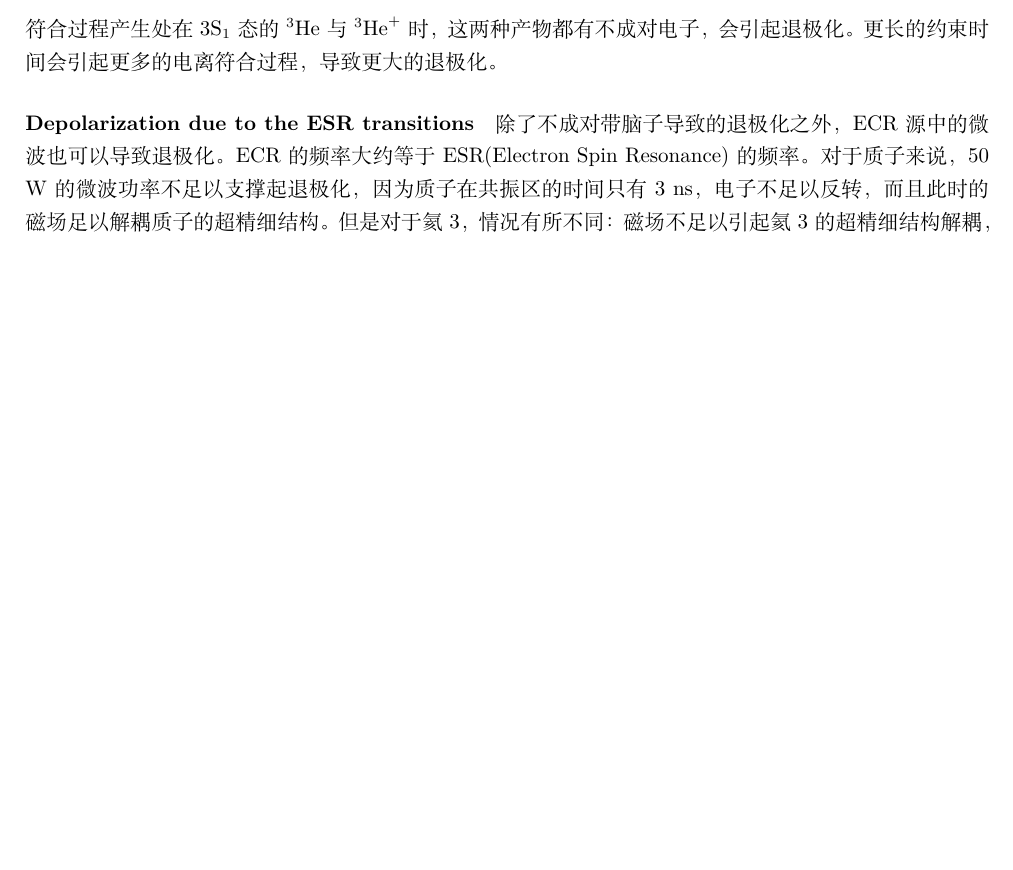
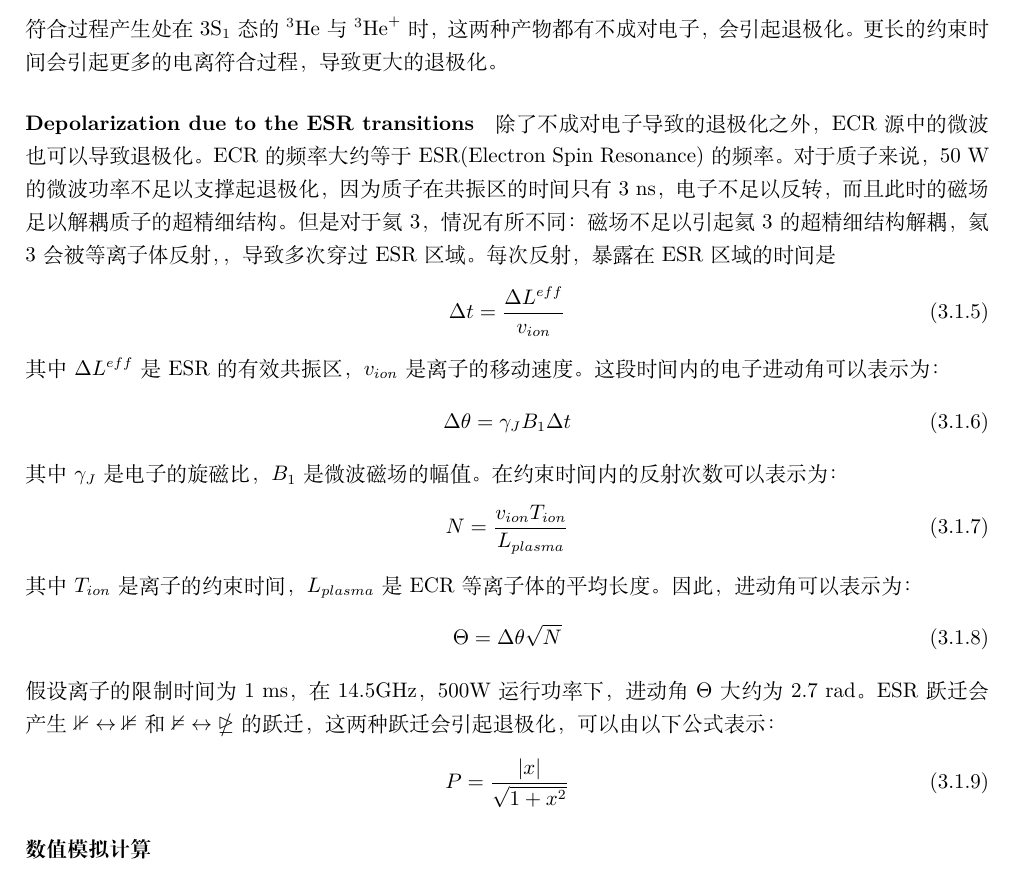
Before and after one commit to shijun2233/learn-notebook, a LaTeX document (notebook.tex): part of page 5 of 6, cut so that both start at the same text, the shorter picture padded with empty space. Compiled offline with XeLaTeX.

Commit message:
ECR电离极化氦3

```diff
--- a/notebook.tex
+++ b/notebook.tex
@@ -191,7 +191,33 @@ p(J = 1, m = -1) &= \frac{1}{3}\left(1 - \frac{3}{\sqrt{2}} A_0^{(1)} + A_0^{(2)
 符合过程产生处在$3\text{S}_1$态的$^{3}\mathrm{He}$与$^{3}\mathrm{He}^{+}$时，这两种产物都有不成对电子，会引起退极化。更长的约束时间会引起更多的电离符合过程，导致更大的退极化。
 
 \paragraph{Depolarization due to the ESR transitions}
-除了不成对带脑子导致的退极化之外，ECR源中的微波也可以导致退极化。ECR的频率大约等于ESR(Electron Spin Resonance)的频率。对于质子来说，50 W的微波功率不足以支撑起退极化，因为质子在共振区的时间只有3 ns，电子不足以反转，而且此时的磁场足以解耦质子的超精细结构。但是对于氦3，情况有所不同：磁场不足以引起氦3的超精细结构解耦，
+除了不成对电子导致的退极化之外，ECR源中的微波也可以导致退极化。ECR的频率大约等于ESR(Electron Spin Resonance)的频率。对于质子来说，50 W的微波功率不足以支撑起退极化，因为质子在共振区的时间只有3 ns，电子不足以反转，而且此时的磁场足以解耦质子的超精细结构。但是对于氦3，情况有所不同：磁场不足以引起氦3的超精细结构解耦，氦3会被等离子体反射，，导致多次穿过ESR区域。每次反射，暴露在ESR区域的时间是
+\begin{equation}
+    \Delta t  = \frac{\Delta L^{eff}}{v_{ion}}
+    \label{eq:time_exposed_in_ESR_region}
+\end{equation}
+其中$\Delta L^{eff}$是ESR的有效共振区，$v_{ion}$是离子的移动速度。这段时间内的电子进动角可以表示为：
+\begin{equation}
+    \Delta \theta = \gamma_J B_1  \Delta t
+    \label{eq:electron_rotation_angle}
+\end{equation}
+其中$\gamma_J$是电子的旋磁比，$B_1$是微波磁场的幅值。在约束时间内的反射次数可以表示为：
+\begin{equation}
+    N = \frac{v_{ion} T_{ion}}{L_{plasma}}
+    \label{eq:number_of_reflections}
+\end{equation}
+其中$T_{ion}$是离子的约束时间，$L_{plasma}$是ECR等离子体的平均长度。因此，进动角可以表示为：
+\begin{equation}
+    \Theta = \Delta \theta \sqrt{N}
+    \label{eq:electron_rotation_angle_with_number_of_reflections}
+\end{equation}
+假设离子的限制时间为1 ms，在14.5GHz，500W运行功率下，进动角$\Theta$大约为 2.7 rad。ESR跃迁会产生$\mathbb{1} \leftrightarrow \mathbb{3}$和$\mathbb{2} \leftrightarrow \mathbb{4}$的跃迁，这两种跃迁会引起退极化，可以由以下公式表示：
+\begin{equation}
+    P =\frac{\abs{x}}{\sqrt{1+x^2}}
+    \label{eq:depolarization_due_to_ESR_transitions}
+\end{equation}
+
+\paragraph{数值模拟计算}
 
 
 
```
Also changed, not shown: notebook.pdf, 7 other files.
